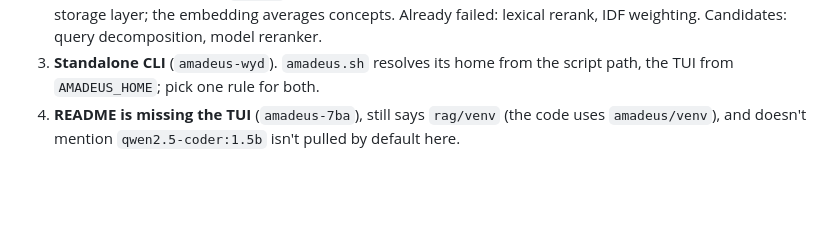
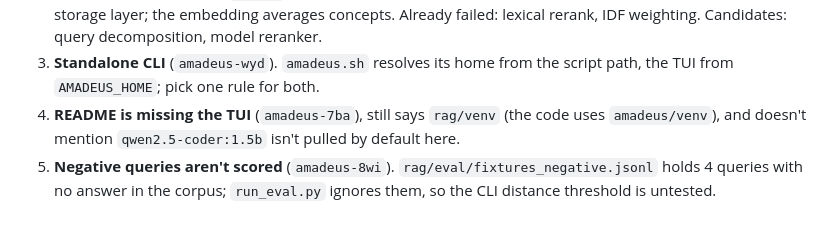
Before and after one commit to SalmaanShire365/AMADEUS, a Markdown page: CLAUDE.md, the part around the change. Rendered like a GitHub page; blank space fills up the shorter version.

Commit message:
docs: CLAUDE.md list amadeus-8wi under open problems
Co-Authored-By: Claude Opus 5.5 <noreply@anthropic.com>

```diff
--- a/CLAUDE.md
+++ b/CLAUDE.md
@@ -104,3 +104,6 @@ Measured 2026-10-14 when the fixtures grew 8 → 25. The old 8-query baseline wa
    from `AMADEUS_HOME`; pick one rule for both.
 4. **README is missing the TUI** (`amadeus-7ba`), still says `rag/venv` (the code uses
    `amadeus/venv`), and doesn't mention `qwen2.5-coder:1.5b` isn't pulled by default here.
+5. **Negative queries aren't scored** (`amadeus-8wi`). `rag/eval/fixtures_negative.jsonl` holds 4
+   queries with no answer in the corpus; `run_eval.py` ignores them, so the CLI distance threshold
+   is untested.
```
